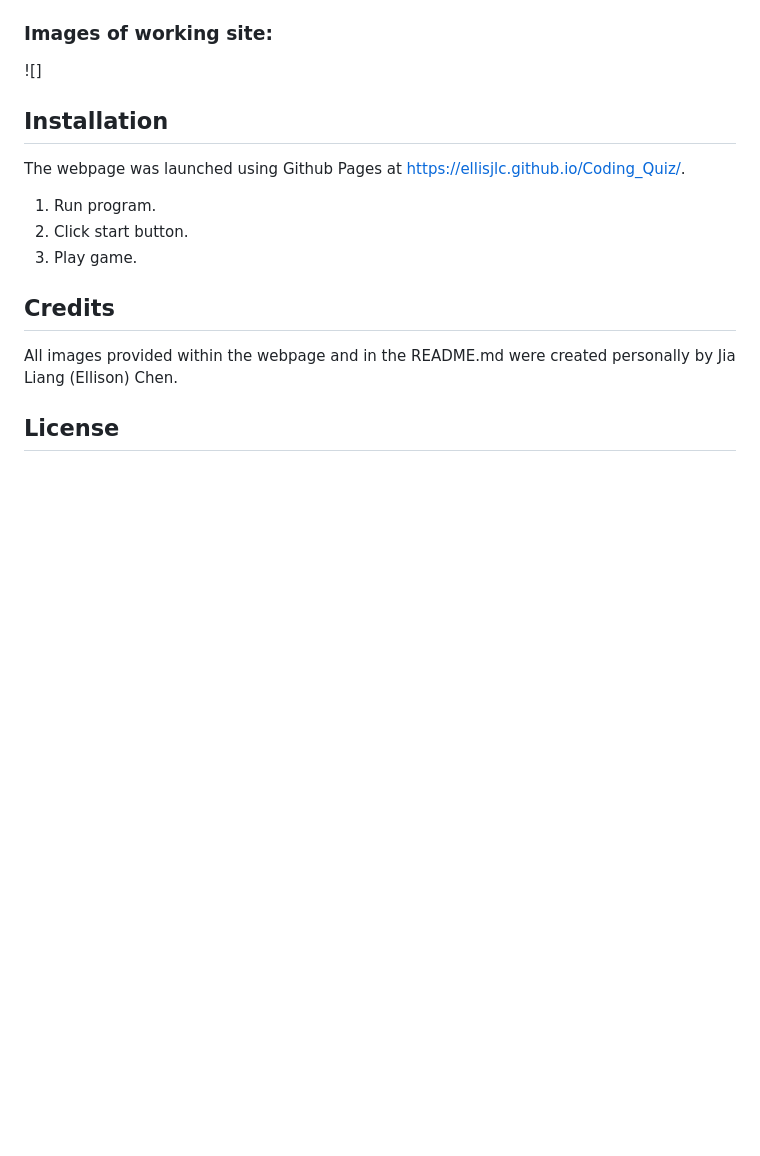
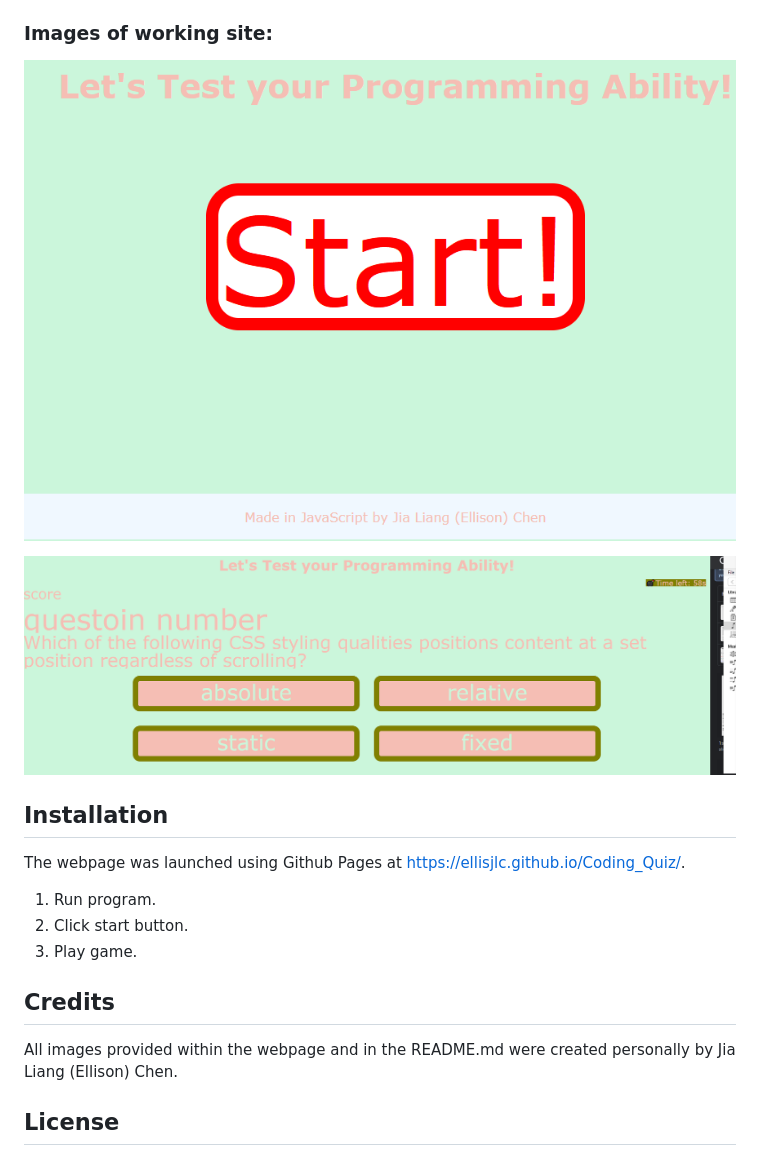
Before and after one commit to EllisJLC/Coding_Quiz, a Markdown page: README.md, the part around the change. GitHub-like rendering; pictures changed too: assets/images/program-1.png (added), assets/images/program-2.png (added); blank space fills up the shorter version.

Commit message:
completed readme, added comments

```diff
--- a/README.md
+++ b/README.md
@@ -24,7 +24,9 @@ To display skillset of HTML and CSS as well as ocasional JavaScript through proj
 
 ### Images of working site:
 
-![]
+![Program sample](./assets/images/program-1.png)
+
+![Program sample 2](./assets/images/program-2.png)
 
 ## Installation
 The webpage was launched using Github Pages at https://ellisjlc.github.io/Coding_Quiz/.
```
Also changed, not shown: 1 other file.
